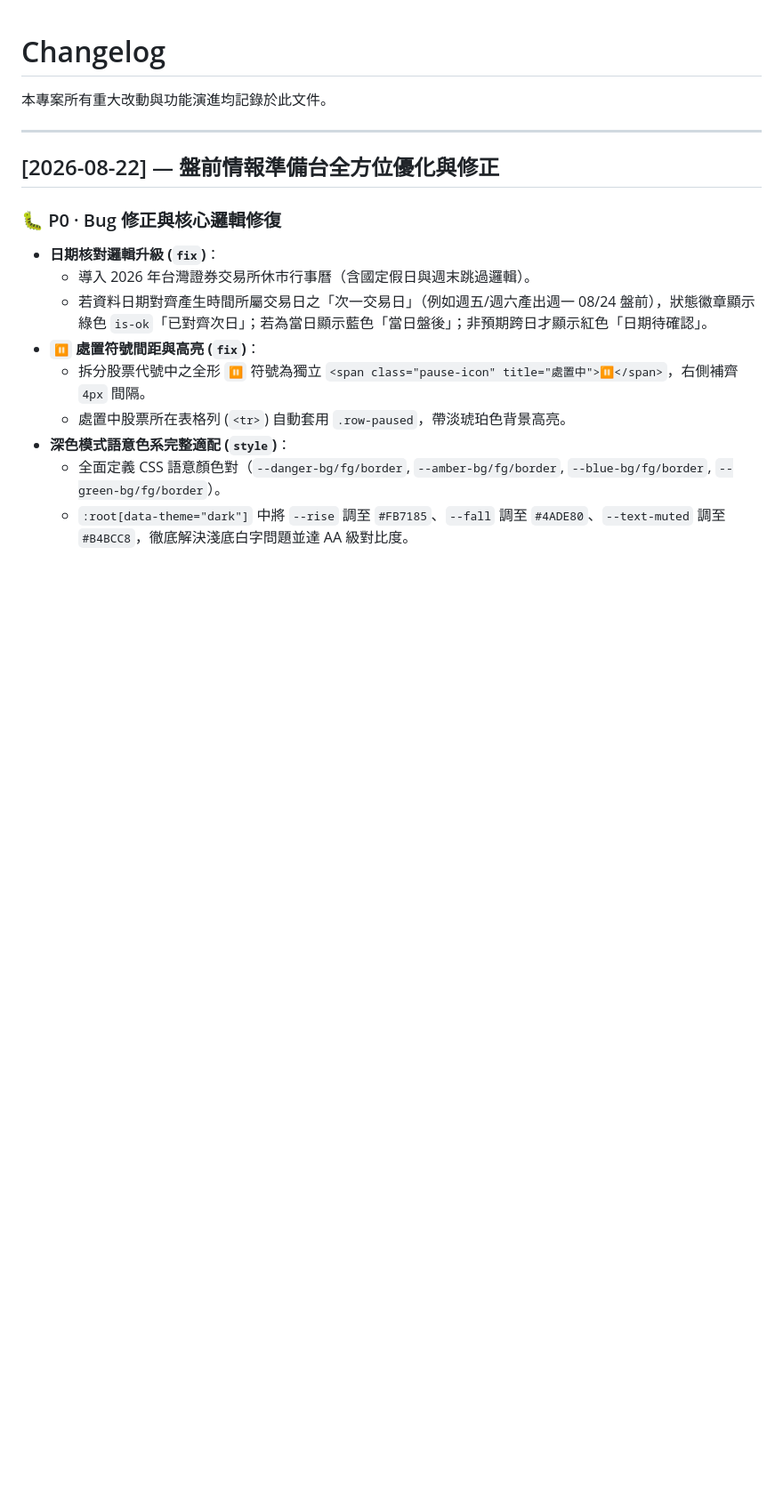
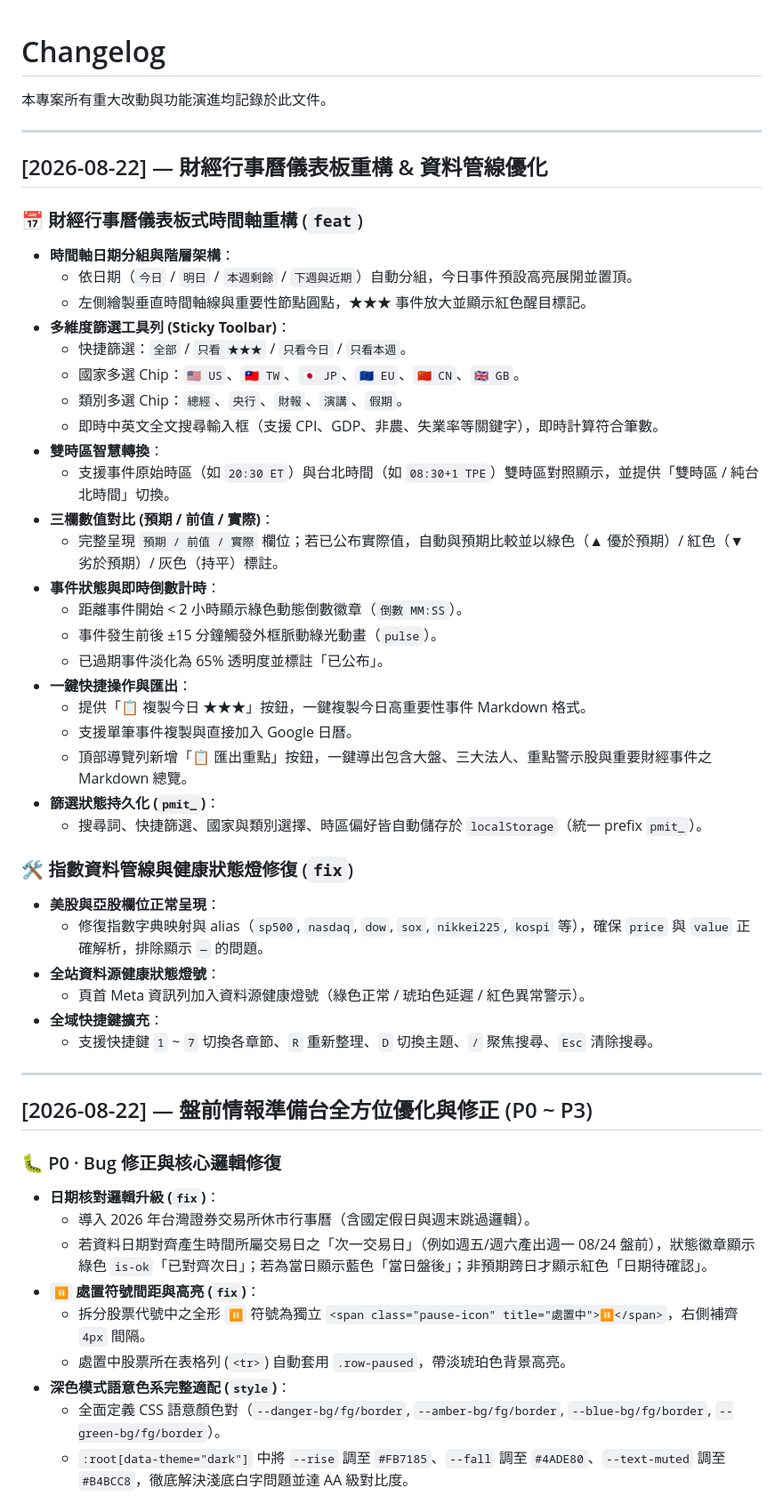
Before and after one commit to jimmyonnet/premarket-intel-tool, a Markdown page: CHANGELOG.md, the part around one of its changes. Shown at 89% size. Rendered like a GitHub page; blank space fills up the shorter version.

Commit message:
docs: update CHANGELOG.md with Economic Calendar Timeline Dashboard release notes

```diff
--- a/CHANGELOG.md
+++ b/CHANGELOG.md
@@ -4,7 +4,43 @@
 
 ---
 
-## [2026-08-22] — 盤前情報準備台全方位優化與修正
+## [2026-08-22] — 財經行事曆儀表板重構 & 資料管線優化
+
+### 📅 財經行事曆儀表板式時間軸重構 (`feat`)
+- **時間軸日期分組與階層架構**：
+  - 依日期（`今日` / `明日` / `本週剩餘` / `下週與近期`）自動分組，今日事件預設高亮展開並置頂。
+  - 左側繪製垂直時間軸線與重要性節點圓點，★★★ 事件放大並顯示紅色醒目標記。
+- **多維度篩選工具列 (Sticky Toolbar)**：
+  - 快捷篩選：`全部` / `只看 ★★★` / `只看今日` / `只看本週`。
+  - 國家多選 Chip：`🇺🇸 US`、`🇹🇼 TW`、`🇯🇵 JP`、`🇪🇺 EU`、`🇨🇳 CN`、`🇬🇧 GB`。
+  - 類別多選 Chip：`總經`、`央行`、`財報`、`演講`、`假期`。
+  - 即時中英文全文搜尋輸入框（支援 CPI、GDP、非農、失業率等關鍵字），即時計算符合筆數。
+- **雙時區智慧轉換**：
+  - 支援事件原始時區（如 `20:30 ET`）與台北時間（如 `08:30+1 TPE`）雙時區對照顯示，並提供「雙時區 / 純台北時間」切換。
+- **三欄數值對比 (預期 / 前值 / 實際)**：
+  - 完整呈現 `預期 / 前值 / 實際` 欄位；若已公布實際值，自動與預期比較並以綠色（▲ 優於預期）/ 紅色（▼ 劣於預期）/ 灰色（持平）標註。
+- **事件狀態與即時倒數計時**：
+  - 距離事件開始 < 2 小時顯示綠色動態倒數徽章（`倒數 MM:SS`）。
+  - 事件發生前後 ±15 分鐘觸發外框脈動綠光動畫（`pulse`）。
+  - 已過期事件淡化為 65% 透明度並標註「已公布」。
+- **一鍵快捷操作與匯出**：
+  - 提供「📋 複製今日 ★★★」按鈕，一鍵複製今日高重要性事件 Markdown 格式。
+  - 支援單筆事件複製與直接加入 Google 日曆。
+  - 頂部導覽列新增「📋 匯出重點」按鈕，一鍵導出包含大盤、三大法人、重點警示股與重要財經事件之 Markdown 總覽。
+- **篩選狀態持久化 (`pmit_`)**：
+  - 搜尋詞、快捷篩選、國家與類別選擇、時區偏好皆自動儲存於 `localStorage`（統一 prefix `pmit_`）。
+
+### 🛠️ 指數資料管線與健康狀態燈修復 (`fix`)
+- **美股與亞股欄位正常呈現**：
+  - 修復指數字典映射與 alias（`sp500`, `nasdaq`, `dow`, `sox`, `nikkei225`, `kospi` 等），確保 `price` 與 `value` 正確解析，排除顯示 `—` 的問題。
+- **全站資料源健康狀態燈號**：
+  - 頁首 Meta 資訊列加入資料源健康燈號（綠色正常 / 琥珀色延遲 / 紅色異常警示）。
+- **全域快捷鍵擴充**：
+  - 支援快捷鍵 `1` ~ `7` 切換各章節、`R` 重新整理、`D` 切換主題、`/` 聚焦搜尋、`Esc` 清除搜尋。
+
+---
+
+## [2026-08-22] — 盤前情報準備台全方位優化與修正 (P0 ~ P3)
 
 ### 🐛 P0 · Bug 修正與核心邏輯修復
 - **日期核對邏輯升級 (`fix`)**：
```
Also changed, not shown: other parts of CHANGELOG.md (+2 -1 lines).
